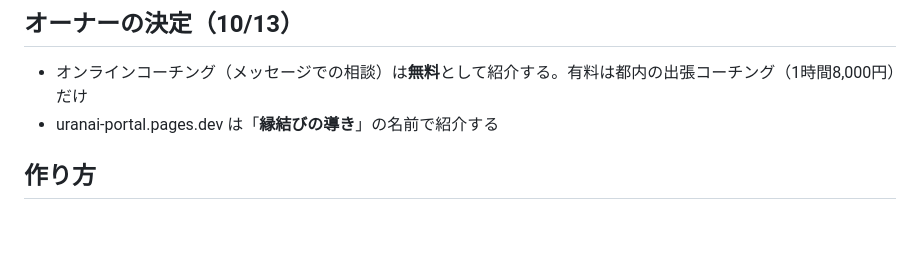
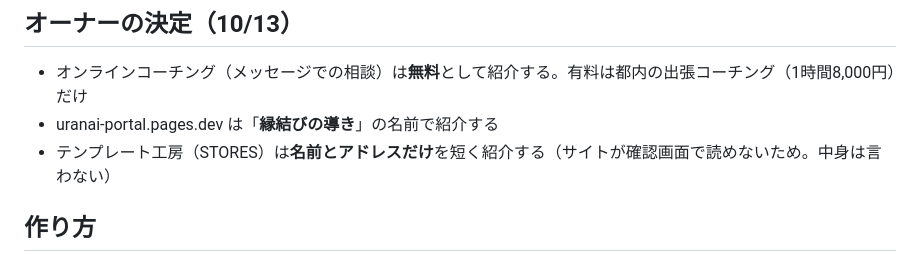
Before and after one commit to denenseikatu-alt/jinja-matching, a Markdown page: docs/youtube/pr_long_video_plan.md, the part around the change. Drawn GitHub-style; blank space fills up the shorter version.

Commit message:
全サイト紹介動画: テンプレート工房は名前だけ紹介（オーナー決定）
Co-Authored-By: Claude Opus 5.5 <noreply@anthropic.com>
Claude-Session: https://claude.ai/code/session_017t64NqXkeXiTZLnC1bKUsK

```diff
--- a/docs/youtube/pr_long_video_plan.md
+++ b/docs/youtube/pr_long_video_plan.md
@@ -36,6 +36,7 @@
 
 - オンラインコーチング（メッセージでの相談）は**無料**として紹介する。有料は都内の出張コーチング（1時間8,000円）だけ
 - uranai-portal.pages.dev は「**縁結びの導き**」の名前で紹介する
+- テンプレート工房（STORES）は**名前とアドレスだけ**を短く紹介する（サイトが確認画面で読めないため。中身は言わない）
 
 ## 作り方
 
```
